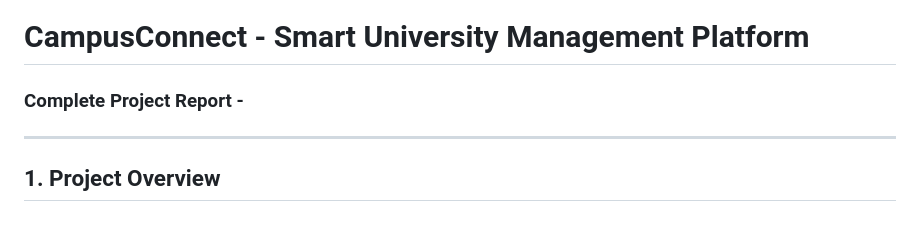
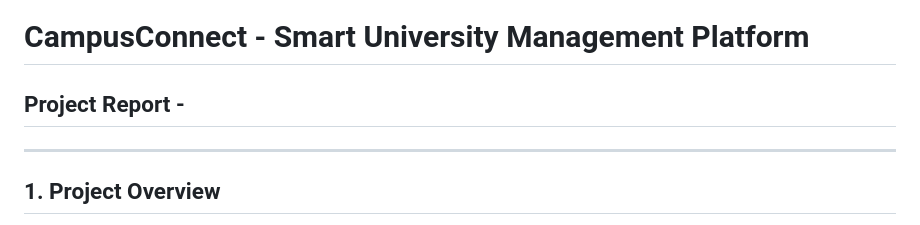
Before and after one commit to umaairrakram-ux/campusconnectproject, a Markdown page: README.md, the part around the change. Drawn GitHub-style.

Commit message:
Update project report section header in README

```diff
--- a/README.md
+++ b/README.md
@@ -8,7 +8,7 @@
 </div>
 
 # **CampusConnect - Smart University Management Platform**
-### **Complete Project Report -**
+  ## **Project Report -**
 
 ---
 
```
